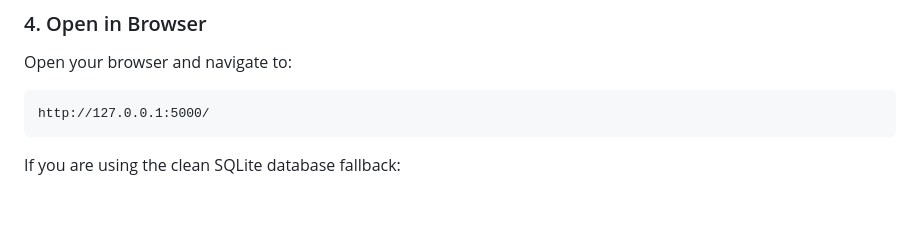
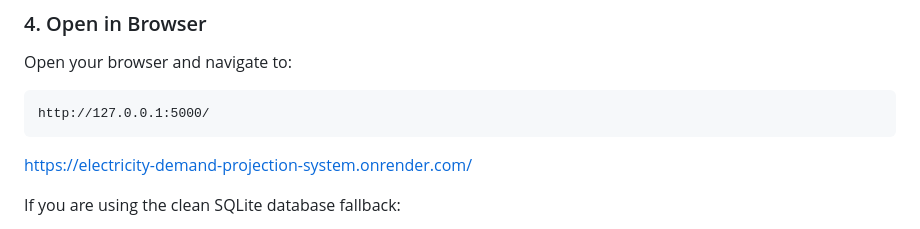
Before and after one commit to Princemishti/Electricity-Demand-Projection-System-, a Markdown page: README.md, the part around the change. Drawn GitHub-style; blank space fills up the shorter version.

Commit message:
Update README with deployment link and user setup
Added deployment URL and instructions for test user.

````diff
--- a/README.md
+++ b/README.md
@@ -121,6 +121,7 @@ Open your browser and navigate to:
 ```text
 http://127.0.0.1:5000/
 ```
+https://electricity-demand-projection-system.onrender.com/
 
 If you are using the clean SQLite database fallback:
 *   Click **Register** to create a test user (e.g., username `demo`, password `12345678`).
````
